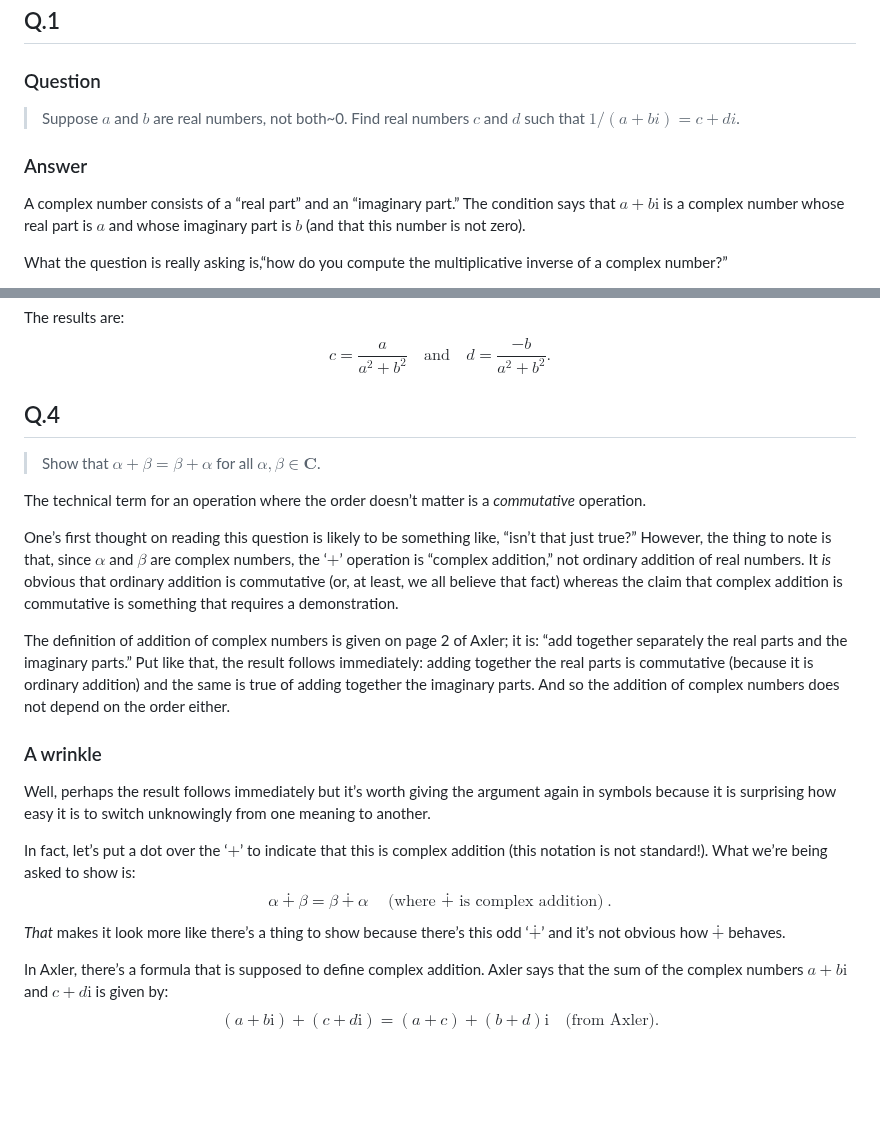
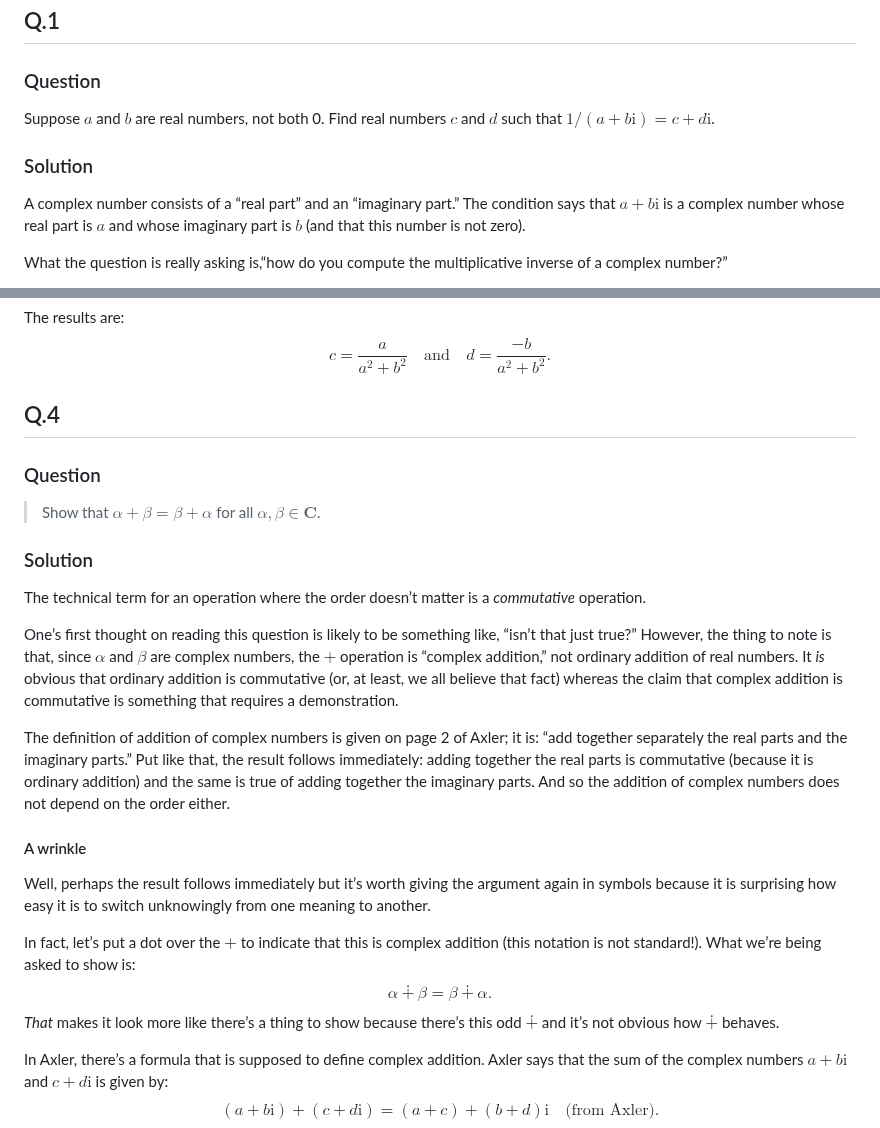
Before and after one commit to alan-turing-institute/hut23-linear-algebra, a Markdown page: exercises/axler-1a.md, 2 parts joined by grey strips. Drawn GitHub-style; blank space fills up the shorter version.

```diff
--- a/exercises/axler-1a.md
+++ b/exercises/axler-1a.md
@@ -2,10 +2,11 @@
 
 ## Q.1
 ### Question
-> Suppose $a$ and $b$ are real numbers, not both~0. Find real numbers
-> $c$ and $d$ such that $1 / (a + bi) = c + di$.
 
-### Answer
+Suppose $a$ and $b$ are real numbers, not both 0. Find real numbers
+$c$ and $d$ such that $1 / (a + b\mathrm{i}) = c + d\mathrm{i}$.
+
+### Solution
 
 A complex number consists of a “real part” and an “imaginary part.” The
 condition says that $a + b\mathrm{i}$ is a complex number whose real
@@ -51,15 +52,17 @@ The results are: $$c = \frac{a}{a^2 + b^2}
 
 ## Q.4
 
+### Question
 > Show that $\alpha + \beta = \beta + \alpha$ for all
 > $\alpha, \beta \in \mathbold{C}$.
 
+### Solution
 The technical term for an operation where the order doesn’t matter is a
 *commutative* operation.
 
 One’s first thought on reading this question is likely to be something
 like, “isn’t that just true?” However, the thing to note is that, since
-$\alpha$ and $\beta$ are complex numbers, the ‘$+$’ operation is
+$\alpha$ and $\beta$ are complex numbers, the $+$ operation is
 “complex addition,” not ordinary addition of real numbers. It *is*
 obvious that ordinary addition is commutative (or, at least, we all
 believe that fact) whereas the claim that complex addition is
@@ -72,18 +75,18 @@ the real parts is commutative (because it is ordinary addition) and the
 same is true of adding together the imaginary parts. And so the addition
 of complex numbers does not depend on the order either.
 
-### A wrinkle
+#### A wrinkle
 
 Well, perhaps the result follows immediately but it’s worth giving the
 argument again in symbols because it is surprising how easy it is to
 switch unknowingly from one meaning to another.
 
-In fact, let’s put a dot over the ‘$+$’ to indicate that this is complex
+In fact, let’s put a dot over the $+$ to indicate that this is complex
 addition (this notation is not standard!). What we’re being asked to
 show is:
-$$\alpha \dotplus \beta = \beta \dotplus \alpha \quad\text{(where $\dotplus$ is complex addition)}.$$
+$$\alpha \dotplus \beta = \beta \dotplus \alpha.$$
 *That* makes it look more like there’s a thing to show because there’s
-this odd ‘$\dotplus$’ and it’s not obvious how $\dotplus$ behaves.
+this odd $\dotplus$ and it’s not obvious how $\dotplus$ behaves.
 
 In Axler, there’s a formula that is supposed to define complex addition.
 Axler says that the sum of the complex numbers $a+b\mathrm{i}$ and
```
Also changed, not shown: other parts of exercises/axler-1a.md (+24 -15 lines).
